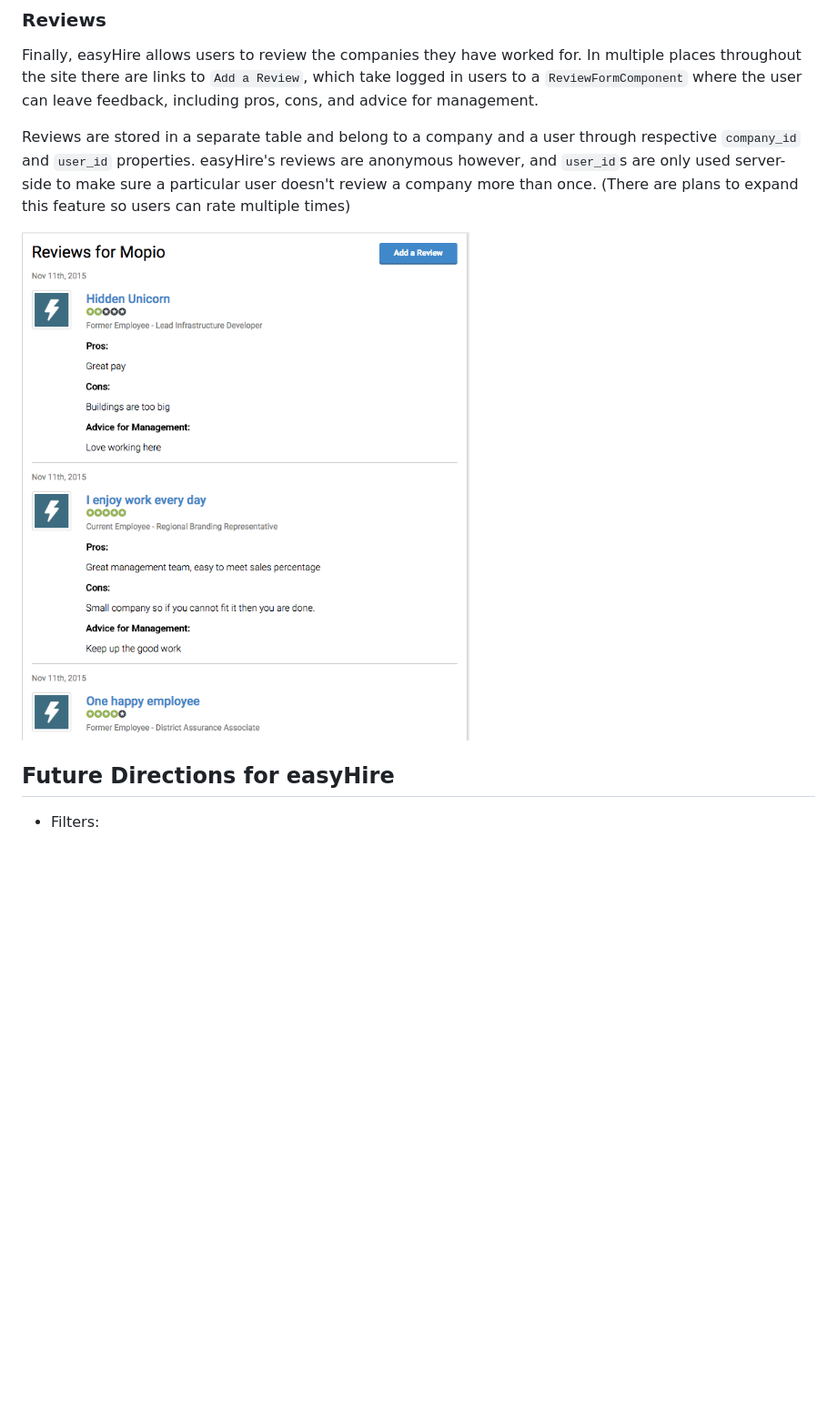
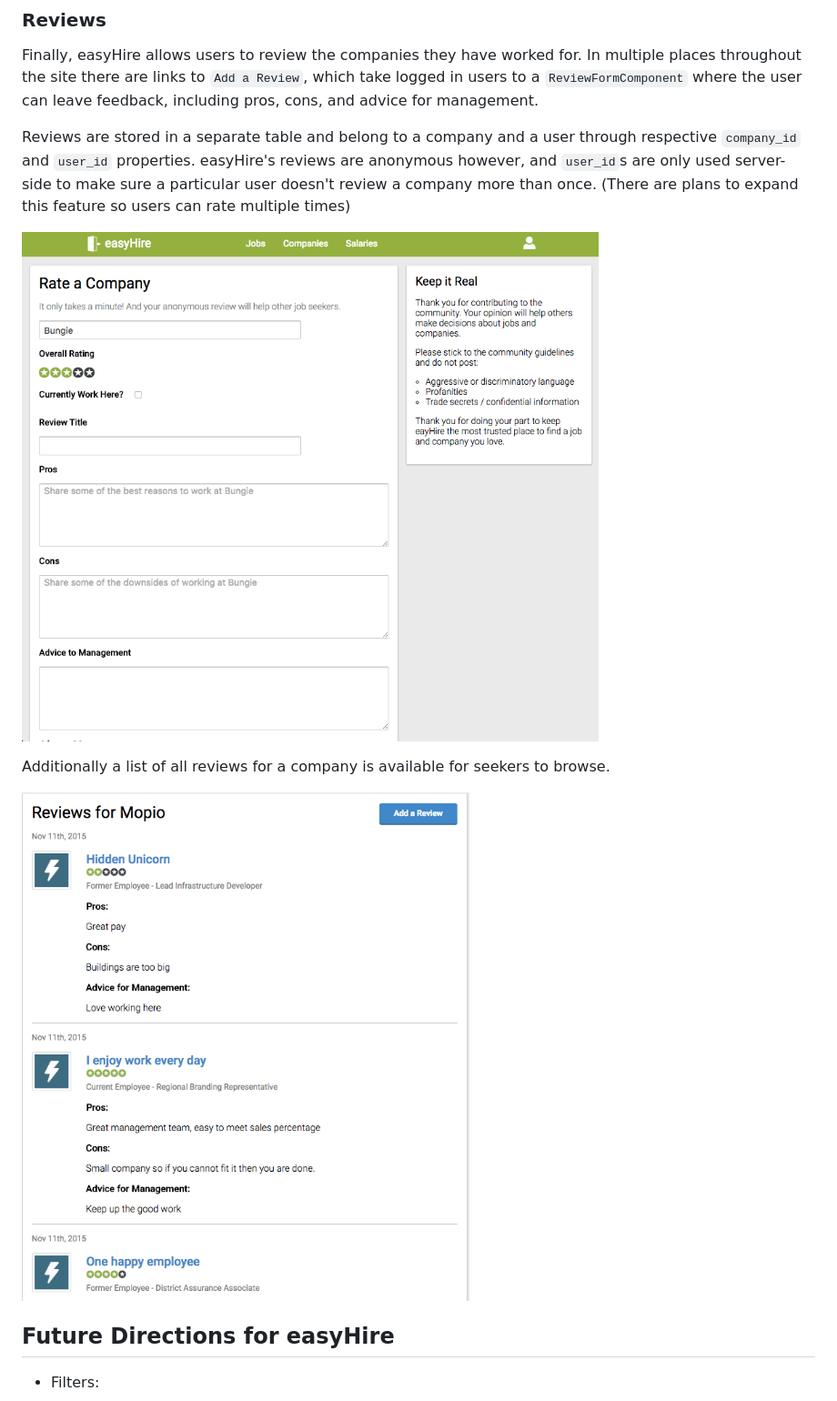
Before and after one commit to adoundakov/Glassdoor, a Markdown page: README.md, the part around the change. Shown at 91% size. Drawn GitHub-style; pictures changed too: docs/screenshots/addreview.png (added); blank space fills up the shorter version.

Commit message:
update readme to include screenshots instead of wireframes

```diff
--- a/README.md
+++ b/README.md
@@ -28,7 +28,11 @@ Finally, easyHire allows users to review the companies they have worked for. In
 
 Reviews are stored in a separate table and belong to a company and a user through respective `company_id` and `user_id` properties. easyHire's reviews are anonymous however, and `user_id`s are only used server-side to make sure a particular user doesn't review a company more than once. (There are plans to expand this feature so users can rate multiple times)
 
-![image of review form](docs/screenshots/reviewindex.png)
+![image of review form](docs/screenshots/addreview.png)
+
+Additionally a list of all reviews for a company is available for seekers to browse.
+
+![image of review index](docs/screenshots/reviewindex.png)
 
 ## Future Directions for easyHire
 
```
Also changed, not shown: 6 other files.
